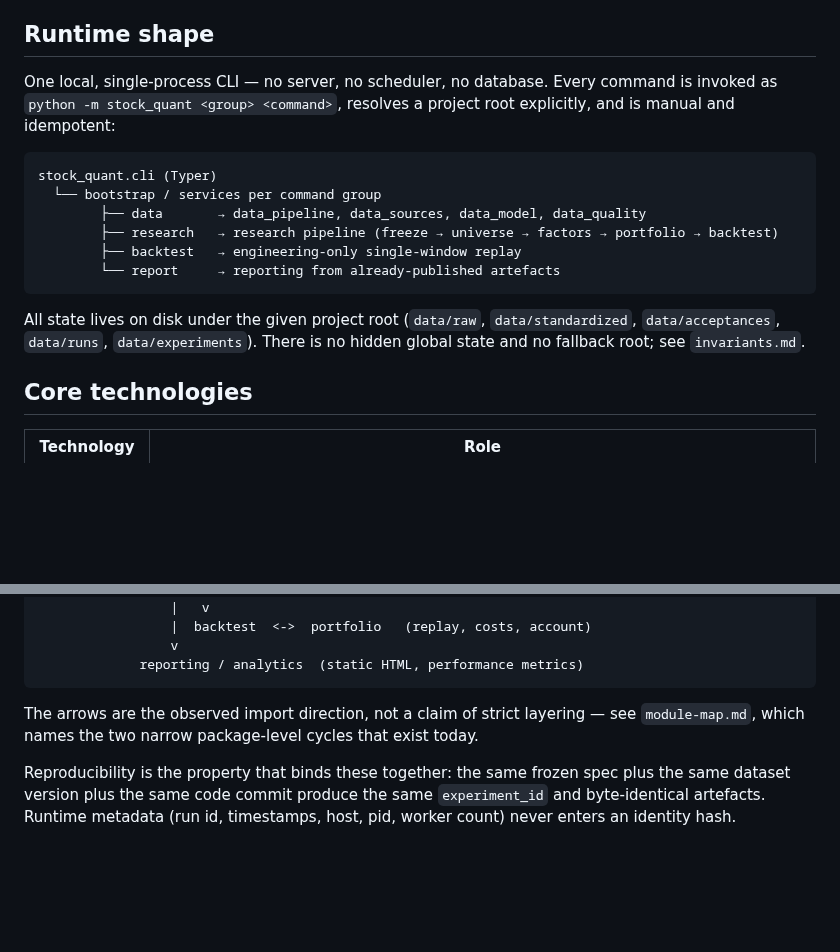
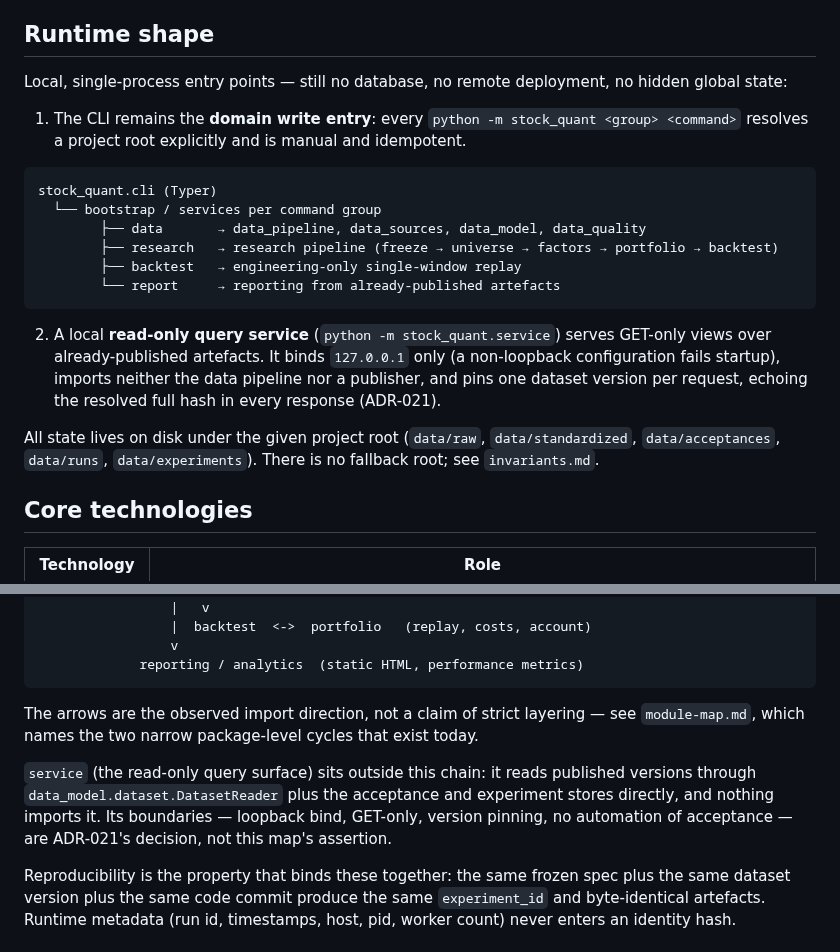
Before and after one commit to Ji-Baoning/stock_quant, a Markdown page: docs/architecture/overview.md, 2 parts joined by grey strips. Drawn GitHub-style; blank space fills up the shorter version.

````diff
--- a/docs/architecture/overview.md
+++ b/docs/architecture/overview.md
@@ -21,9 +21,12 @@ context; this file holds only the current technical facts.
 
 ## Runtime shape
 
-One local, single-process CLI — no server, no scheduler, no database. Every
-command is invoked as `python -m stock_quant <group> <command>`, resolves a
-project root explicitly, and is manual and idempotent:
+Local, single-process entry points — still no database, no remote
+deployment, no hidden global state:
+
+1. The CLI remains the **domain write entry**: every
+   `python -m stock_quant <group> <command>` resolves a project root
+   explicitly and is manual and idempotent.
 
 ```text
 stock_quant.cli (Typer)
@@ -34,10 +37,15 @@ stock_quant.cli (Typer)
         └── report     → reporting from already-published artefacts
 ```
 
+2. A local **read-only query service** (`python -m stock_quant.service`) serves
+   GET-only views over already-published artefacts. It binds `127.0.0.1` only
+   (a non-loopback configuration fails startup), imports neither the data
+   pipeline nor a publisher, and pins one dataset version per request, echoing
+   the resolved full hash in every response (ADR-021).
+
 All state lives on disk under the given project root (`data/raw`,
 `data/standardized`, `data/acceptances`, `data/runs`, `data/experiments`).
-There is no hidden global state and no fallback root; see
-`invariants.md`.
+There is no fallback root; see `invariants.md`.
 
 ## Core technologies
 
@@ -77,6 +85,12 @@ The arrows are the observed import direction, not a claim of strict layering —
 see `module-map.md`, which names the two narrow package-level cycles that
 exist today.
 
+`service` (the read-only query surface) sits outside this chain: it reads
+published versions through `data_model.dataset.DatasetReader` plus the
+acceptance and experiment stores directly, and nothing imports it. Its
+boundaries — loopback bind, GET-only, version pinning, no automation of
+acceptance — are ADR-021's decision, not this map's assertion.
+
 Reproducibility is the property that binds these together: the same frozen
 spec plus the same dataset version plus the same code commit produce the same
 `experiment_id` and byte-identical artefacts. Runtime metadata (run id,
````
Also changed, not shown: docs/architecture/data-flow.md (+20 -0 lines), docs/architecture/module-map.md (+6 -1 lines).
